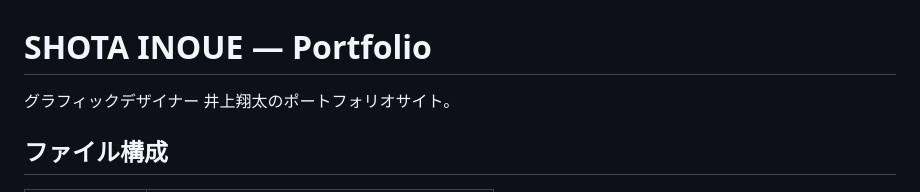
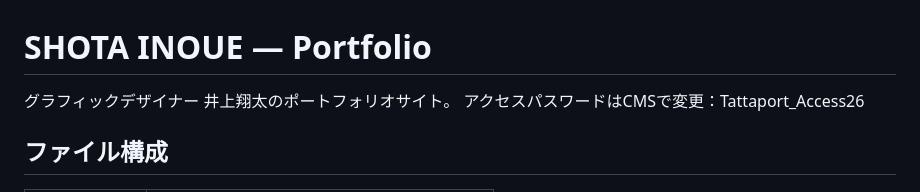
Before and after one commit to oswald0609/tattaport, a Markdown page: README.md, the part around the change. GitHub-like rendering.

```diff
--- a/README.md
+++ b/README.md
@@ -1,6 +1,7 @@
 # SHOTA INOUE — Portfolio
 
 グラフィックデザイナー 井上翔太のポートフォリオサイト。
+アクセスパスワードはCMSで変更：Tattaport_Access26
 
 ## ファイル構成
 
```
